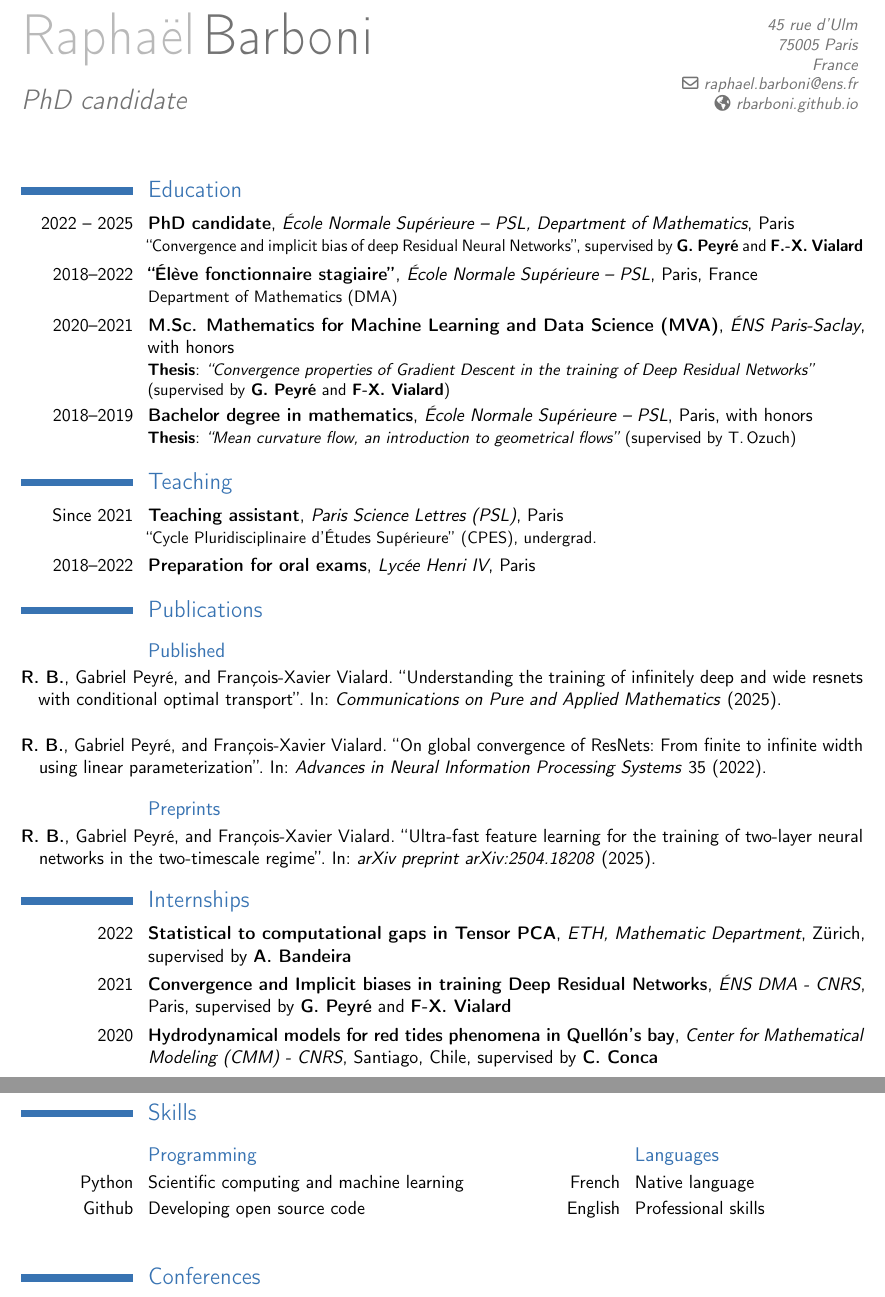
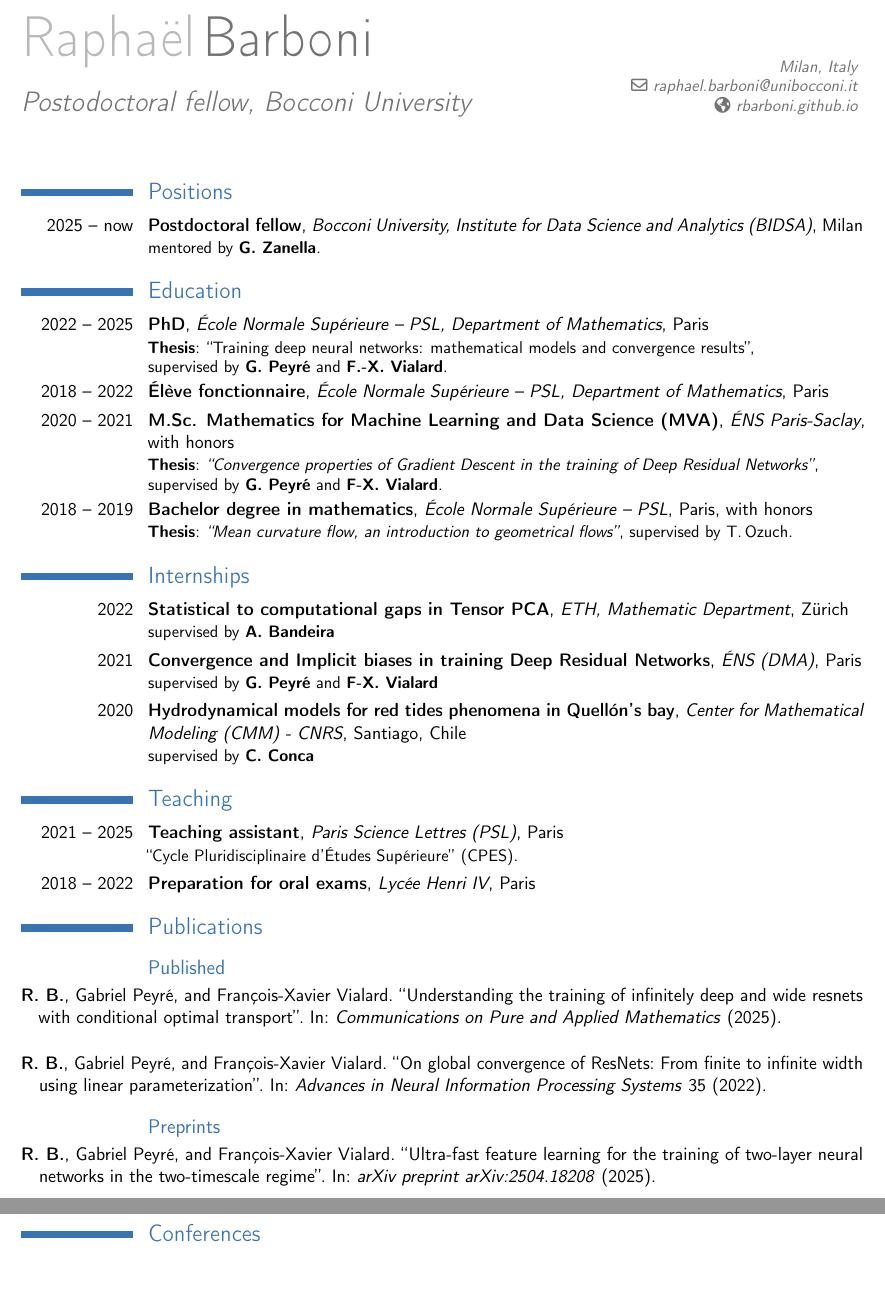
Before and after one commit to rbarboni/rbarboni.github.io, a LaTeX CV (resume_files/CV_english_RBarboni.tex): two parts of pages 1 and 2 of 2, joined at a grey line, cut at the place of the change. Compiled offline with pdfLaTeX.

Commit message:
resume update

```diff
--- a/resume_files/CV_english_RBarboni.tex
+++ b/resume_files/CV_english_RBarboni.tex
@@ -32,14 +32,21 @@
 \setlength{\hintscolumnwidth}{2.4cm}                % if you want to change the width of the column with the dates
 %\setlength{\makecvtitlenamewidth}{10cm}           % for the 'classic' style, if you want to force the width allocated to your name and avoid line breaks. be careful though, the length is normally calculated to avoid any overlap with your personal info; use this at your own typographical risks...
 
+
+
 % personal data
 \firstname{Raphaël}
 \lastname{Barboni}
-\title{PhD candidate}
-\address{45 rue d'Ulm}{75005 Paris}{France}
+\title{Postodoctoral fellow, Bocconi University}
+\address{Milan, Italy}{}{}
 %\phone[mobile]{+33~(0)6~83~32~77~80}
-\email{raphael.barboni@ens.fr}
+\email{raphael.barboni@unibocconi.it}
 \homepage{rbarboni.github.io}
+
+% supposed to add scholar image but does not work
+
+%\newcommand*{\scholarsocialsymbol}{\includegraphics[height=0.1\baselineskip]{google-scholar.pdf}}
+%\collectionadd[scholar]{socials}{\href{https://scholar.google.com/citations?user=tEu2ONgAAAAJ}{Scholar}}
 
 \begin{document}
 
@@ -49,21 +56,30 @@
 % Marge négative entre le titre et la partie expérience, pour gagner de la place
 %\vspace*{-1\baselineskip}
 
+\section{Positions}
+
+\cventry{2025 -- now}{Postdoctoral fellow}{Bocconi University, Institute for Data Science and Analytics (BIDSA)}{Milan}{}{mentored by \textbf{G.~Zanella}.}
+
 \section{Education}
 
-\cventry{2022 -- 2025}{PhD candidate}{\'Ecole Normale Supérieure -- PSL, Department of Mathematics}{Paris}{}{``Convergence and implicit bias of deep Residual Neural Networks'', supervised by \textbf {G.~Peyré} and \textbf{F.-X.~Vialard}}
+\cventry{2022 -- 2025}{PhD}{\'Ecole Normale Supérieure -- PSL, Department of Mathematics}{Paris}{}
+{
+\textbf{Thesis}: ``Training deep neural networks: mathematical models and convergence results'', \\
+supervised by \textbf {G.~Peyré} and \textbf{F.-X.~Vialard}.
+}
 
-\cventry{2018--2022}{``\'Elève fonctionnaire stagiaire''}{\'Ecole Normale Supérieure -- PSL}{Paris}{France}{Department of Mathematics (DMA)}
+\cventry{2018 -- 2022}{\'Elève fonctionnaire}{\'Ecole Normale Supérieure -- PSL, Department of Mathematics}{Paris}{}{}
 
-\cventry{2020--2021}{M.Sc. Mathematics for Machine Learning and Data Science (MVA)}{\'ENS Paris-Saclay}{}{with honors}
+\cventry{2020 -- 2021}{M.Sc. Mathematics for Machine Learning and Data Science (MVA)}{\'ENS Paris-Saclay}{}{with honors}
 {
-\textbf{Thesis}: \textit{``Convergence properties of Gradient Descent in the training of Deep Residual Networks''} \\ (supervised by \textbf {G.~Peyré} and \textbf{F-X.~Vialard})
+\textbf{Thesis}: \textit{``Convergence properties of Gradient Descent in the training of Deep Residual Networks''}, \\
+supervised by \textbf {G.~Peyré} and \textbf{F-X.~Vialard}.
 }
 
 
-\cventry{2018--2019}{Bachelor degree in mathematics}{\'Ecole Normale Supérieure -- PSL}{Paris}{with honors}
+\cventry{2018 -- 2019}{Bachelor degree in mathematics}{\'Ecole Normale Supérieure -- PSL}{Paris}{with honors}
 {
-    \textbf{Thesis}: \textit{``Mean curvature flow, an introduction to geometrical flows''} (supervised by T.\,Ozuch)
+    \textbf{Thesis}: \textit{``Mean curvature flow, an introduction to geometrical flows''}, supervised by T.\,Ozuch.
 }
 
 %\cventry{2016--2018}{Scientific preparation for competitive exams}{Lycée Henri IV}{Paris}{}
@@ -72,13 +88,21 @@
 
 %\cventry{2016}{Scientific Baccalauréat}{Lycée Marie Curie}{Sceaux}{with honors}{German as european option}
 
+\section{Internships}
+
+\cventry{2022}{Statistical to computational gaps in Tensor PCA}{ETH, Mathematic Department}{Zürich}{}{supervised by \textbf{A.~Bandeira}}
+
+\cventry{2021}{Convergence and Implicit biases in training Deep Residual Networks}{\'ENS (DMA)}{Paris}{}{supervised by \textbf{G.~Peyré} and \textbf{F-X.~Vialard}}
+
+\cventry{2020}{Hydrodynamical models for red tides phenomena in Quell\'on's bay}{Center for Mathematical Modeling (CMM) - CNRS}{Santiago, Chile}{}{supervised by \textbf{C.~Conca}}
+
 \section{Teaching}
-\cventry{Since 2021}{Teaching assistant}{Paris Science Lettres (PSL)}{Paris}{}
+\cventry{2021 -- 2025}{Teaching assistant}{Paris Science Lettres (PSL)}{Paris}{}
 {
-	``Cycle Pluridisciplinaire d'\'Etudes Supérieure'' (CPES), undergrad.
+	``Cycle Pluridisciplinaire d'\'Etudes Supérieure'' (CPES).
 }
 
-\cventry{2018--2022}{Preparation for oral exams}{Lycée Henri IV}{Paris}{}{}
+\cventry{2018 -- 2022}{Preparation for oral exams}{Lycée Henri IV}{Paris}{}{}
 
 
 \section{Publications}
@@ -91,33 +115,27 @@
 \printbibliography[keyword={preprint}, heading=none]
 %\end{refsection}
 
-\section{Internships}
 
-\cventry{2022}{Statistical to computational gaps in Tensor PCA}{ETH, Mathematic Department}{Zürich}{supervised by \textbf{A.~Bandeira}}{}
-
-\cventry{2021}{Convergence and Implicit biases in training Deep Residual Networks}{\'ENS DMA - CNRS}{Paris}{supervised by \textbf{G.~Peyré} and \textbf{F-X.~Vialard}}{}
-
-\cventry{2020}{Hydrodynamical models for red tides phenomena in Quell\'on's bay}{Center for Mathematical Modeling (CMM) - CNRS}{Santiago, Chile}{supervised by \textbf{C.~Conca}}{}
 
 \clearpage
 
-\section{Skills}
+%\section{Skills}
 
-\setlength{\columnsep}{80pt}
-\begin{multicols}{2}
+%\setlength{\columnsep}{80pt}
+%\begin{multicols}{2}
 
-	\subsection{Programming}
-	\cvitemwithcomment{Python}{Scientific computing and machine learning}{}
-	\cvitemwithcomment{Github}{Developing open source code}{}
+	%\subsection{Programming}
+	%\cvitemwithcomment{Python}{Scientific computing and machine learning}{}
+	%\cvitemwithcomment{Github}{Developing open source code}{}
 
-	\vfill\null
-	\columnbreak
+	%\vfill\null
+	%\columnbreak
 
-	\subsection{Languages}
-	\cvlanguage{French}{Native language}{}
-	\cvlanguage{English}{Professional skills}{}
+	%\subsection{Languages}
+	%\cvlanguage{French}{Native language}{}
+	%\cvlanguage{English}{Professional skills}{}
 
-\end{multicols}
+%\end{multicols}
 
 \section{Conferences}
 
```
Also changed, not shown: resume_files/CV_english_RBarboni.pdf, resume_files/google-scholar.pdf (added), 5 other files.
